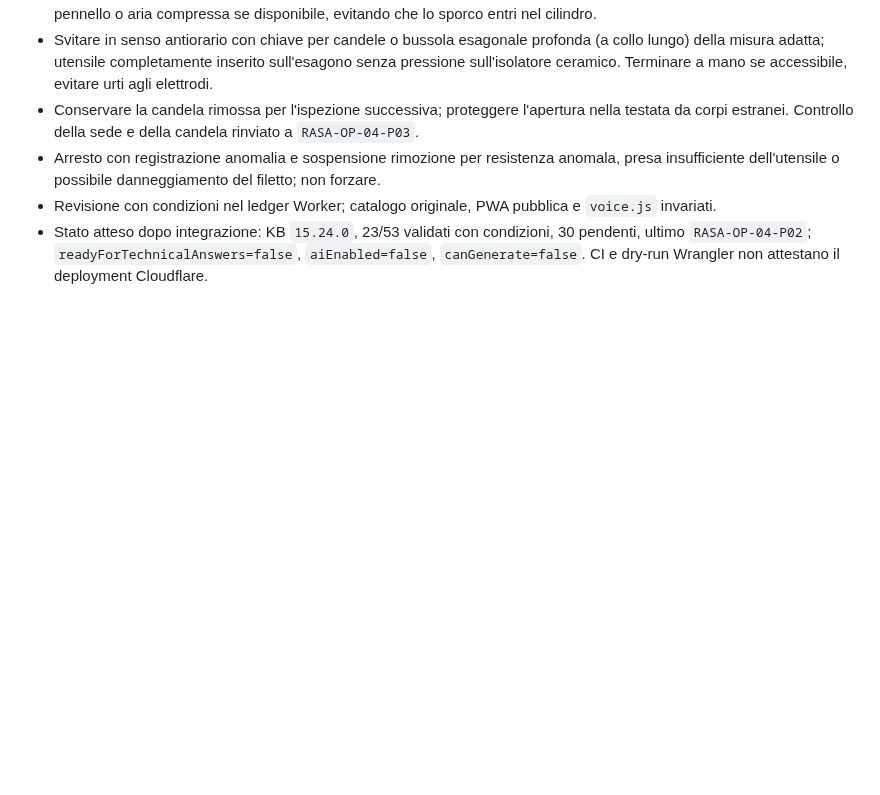
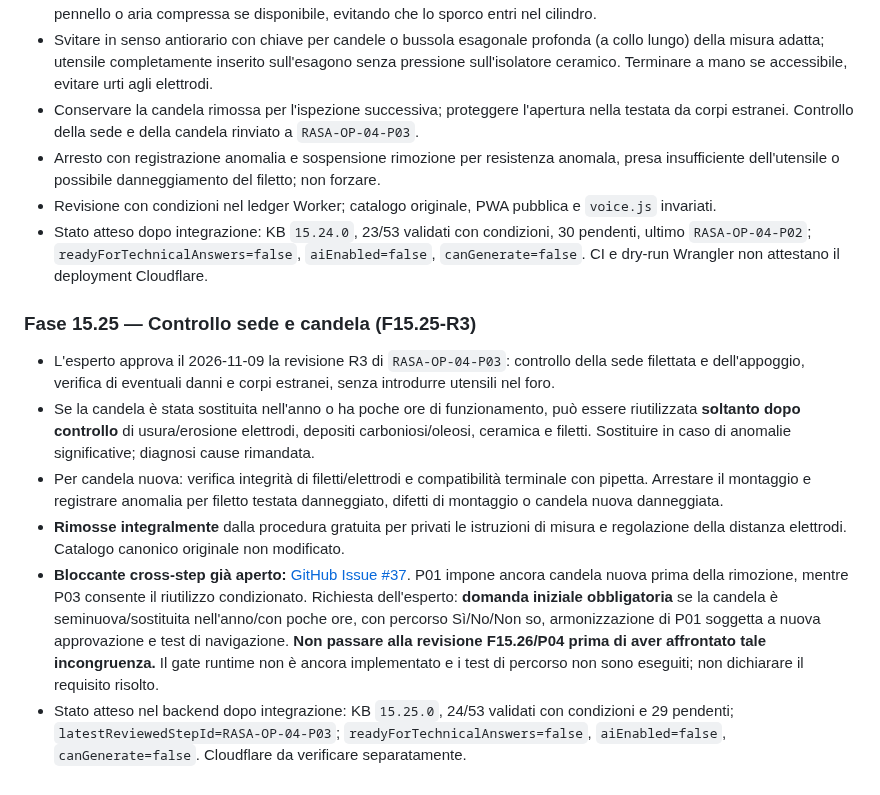
Before and after one commit to Lupus227/tagliando, a Markdown page: worker/README.md, the part around the change. GitHub-like rendering; blank space fills up the shorter version.

Commit message:
F15.25-R3: documenta controllo candela, riutilizzo e blocco P01 Issue #37

```diff
--- a/worker/README.md
+++ b/worker/README.md
@@ -471,3 +471,11 @@ Verificare il risultato nella scheda Deployments > View build history del Worker
 - Arresto con registrazione anomalia e sospensione rimozione per resistenza anomala, presa insufficiente dell'utensile o possibile danneggiamento del filetto; non forzare.
 - Revisione con condizioni nel ledger Worker; catalogo originale, PWA pubblica e `voice.js` invariati.
 - Stato atteso dopo integrazione: KB `15.24.0`, 23/53 validati con condizioni, 30 pendenti, ultimo `RASA-OP-04-P02`; `readyForTechnicalAnswers=false`, `aiEnabled=false`, `canGenerate=false`. CI e dry-run Wrangler non attestano il deployment Cloudflare.
+
+### Fase 15.25 — Controllo sede e candela (F15.25-R3)
+- L'esperto approva il 2026-11-09 la revisione R3 di `RASA-OP-04-P03`: controllo della sede filettata e dell'appoggio, verifica di eventuali danni e corpi estranei, senza introdurre utensili nel foro.
+- Se la candela è stata sostituita nell'anno o ha poche ore di funzionamento, può essere riutilizzata **soltanto dopo controllo** di usura/erosione elettrodi, depositi carboniosi/oleosi, ceramica e filetti. Sostituire in caso di anomalie significative; diagnosi cause rimandata.
+- Per candela nuova: verifica integrità di filetti/elettrodi e compatibilità terminale con pipetta. Arrestare il montaggio e registrare anomalia per filetto testata danneggiato, difetti di montaggio o candela nuova danneggiata.
+- **Rimosse integralmente** dalla procedura gratuita per privati le istruzioni di misura e regolazione della distanza elettrodi. Catalogo canonico originale non modificato.
+- **Bloccante cross-step già aperto:** [GitHub Issue #37](https://github.com/Lupus227/tagliando/issues/37). P01 impone ancora candela nuova prima della rimozione, mentre P03 consente il riutilizzo condizionato. Richiesta dell'esperto: **domanda iniziale obbligatoria** se la candela è seminuova/sostituita nell'anno/con poche ore, con percorso Sì/No/Non so, armonizzazione di P01 soggetta a nuova approvazione e test di navigazione. **Non passare alla revisione F15.26/P04 prima di aver affrontato tale incongruenza.** Il gate runtime non è ancora implementato e i test di percorso non sono eseguiti; non dichiarare il requisito risolto.
+- Stato atteso nel backend dopo integrazione: KB `15.25.0`, 24/53 validati con condizioni e 29 pendenti; `latestReviewedStepId=RASA-OP-04-P03`; `readyForTechnicalAnswers=false`, `aiEnabled=false`, `canGenerate=false`. Cloudflare da verificare separatamente.
```
